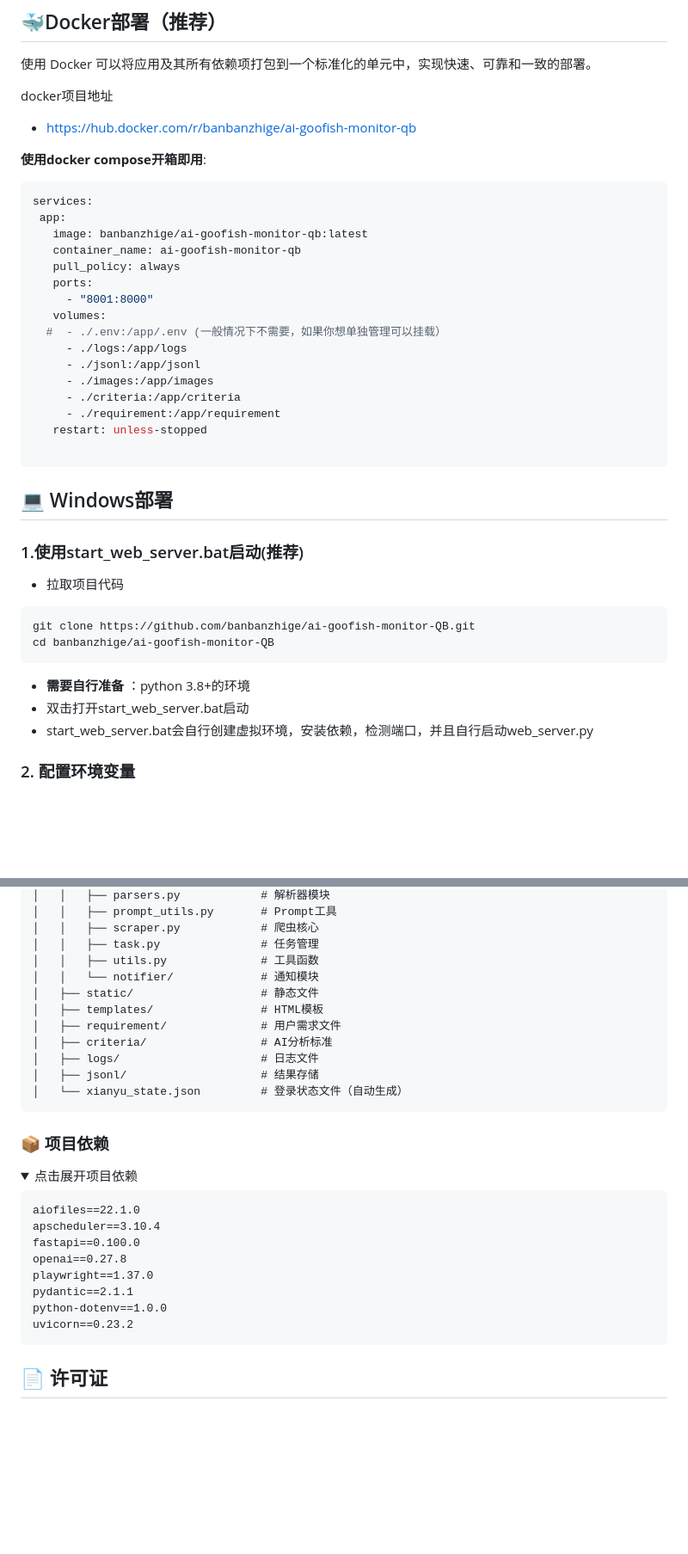
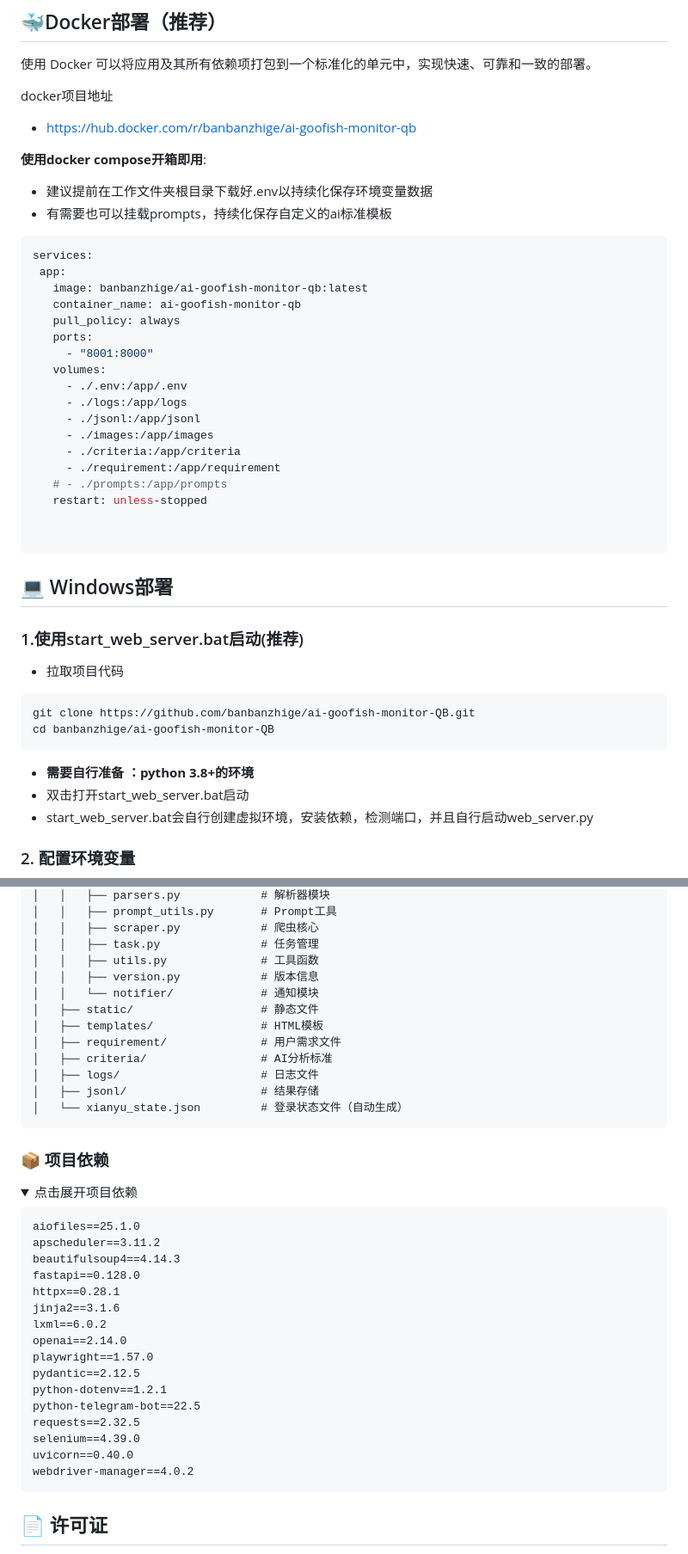
Before and after one commit to banbanzhige/ai-goofish-monitor-QB, a Markdown page: README.md, 2 parts joined by grey strips. Shown at 86% size. Rendered like a GitHub page; folded sections open; blank space fills up the shorter version.

````diff
--- a/README.md
+++ b/README.md
@@ -207,8 +207,11 @@ docker项目地址
   - https://hub.docker.com/r/banbanzhige/ai-goofish-monitor-qb
 
 
+
+
 **使用docker compose开箱即用**:
-
+  - 建议提前在工作文件夹根目录下载好.env以持续化保存环境变量数据
+  - 有需要也可以挂载prompts，持续化保存自定义的ai标准模板
 ```yaml
 services:
  app:
@@ -218,13 +221,15 @@ services:
    ports:
      - "8001:8000"
    volumes:
-  #  - ./.env:/app/.env (一般情况下不需要，如果你想单独管理可以挂载）
+     - ./.env:/app/.env
      - ./logs:/app/logs
      - ./jsonl:/app/jsonl
      - ./images:/app/images
      - ./criteria:/app/criteria
      - ./requirement:/app/requirement
+   # - ./prompts:/app/prompts
    restart: unless-stopped
+
 
 ```
 
@@ -242,7 +247,7 @@ services:
   git clone https://github.com/banbanzhige/ai-goofish-monitor-QB.git
   cd banbanzhige/ai-goofish-monitor-QB
   ```
-  - **需要自行准备** ：python 3.8+的环境
+  - **需要自行准备 ：python 3.8+的环境**
   - 双击打开start_web_server.bat启动
   - start_web_server.bat会自行创建虚拟环境，安装依赖，检测端口，并且自行启动web_server.py
 
@@ -470,6 +473,7 @@ Cron表达式用于配置任务的执行频率，格式：
 │   │   ├── scraper.py            # 爬虫核心
 │   │   ├── task.py               # 任务管理
 │   │   ├── utils.py              # 工具函数
+│   │   ├── version.py            # 版本信息
 │   │   └── notifier/             # 通知模块
 │   ├── static/                   # 静态文件
 │   ├── templates/                # HTML模板
@@ -489,14 +493,22 @@ Cron表达式用于配置任务的执行频率，格式：
 <summary>点击展开项目依赖</summary>
 
 ```
-aiofiles==22.1.0
-apscheduler==3.10.4
-fastapi==0.100.0
-openai==0.27.8
-playwright==1.37.0
-pydantic==2.1.1
-python-dotenv==1.0.0
-uvicorn==0.23.2
+aiofiles==25.1.0
+apscheduler==3.11.2
+beautifulsoup4==4.14.3
+fastapi==0.128.0
+httpx==0.28.1
+jinja2==3.1.6
+lxml==6.0.2
+openai==2.14.0
+playwright==1.57.0
+pydantic==2.12.5
+python-dotenv==1.2.1
+python-telegram-bot==22.5
+requests==2.32.5
+selenium==4.39.0
+uvicorn==0.40.0
+webdriver-manager==4.0.2
 ```
 </details>
 
````
Also changed, not shown: other parts of README.md (+10 -12 lines).
